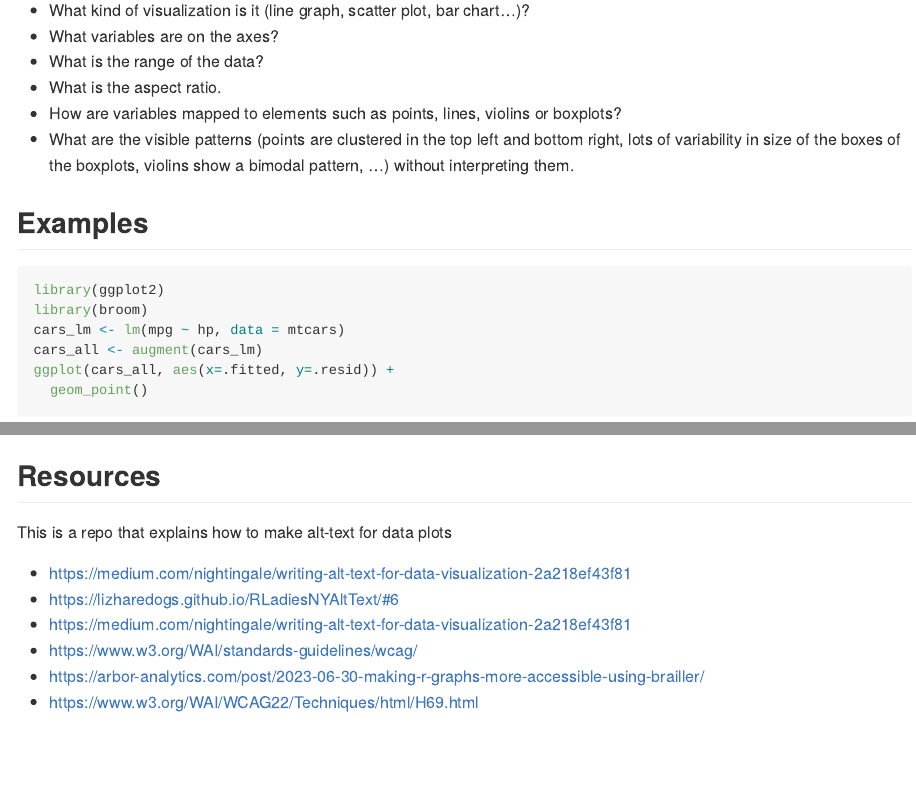
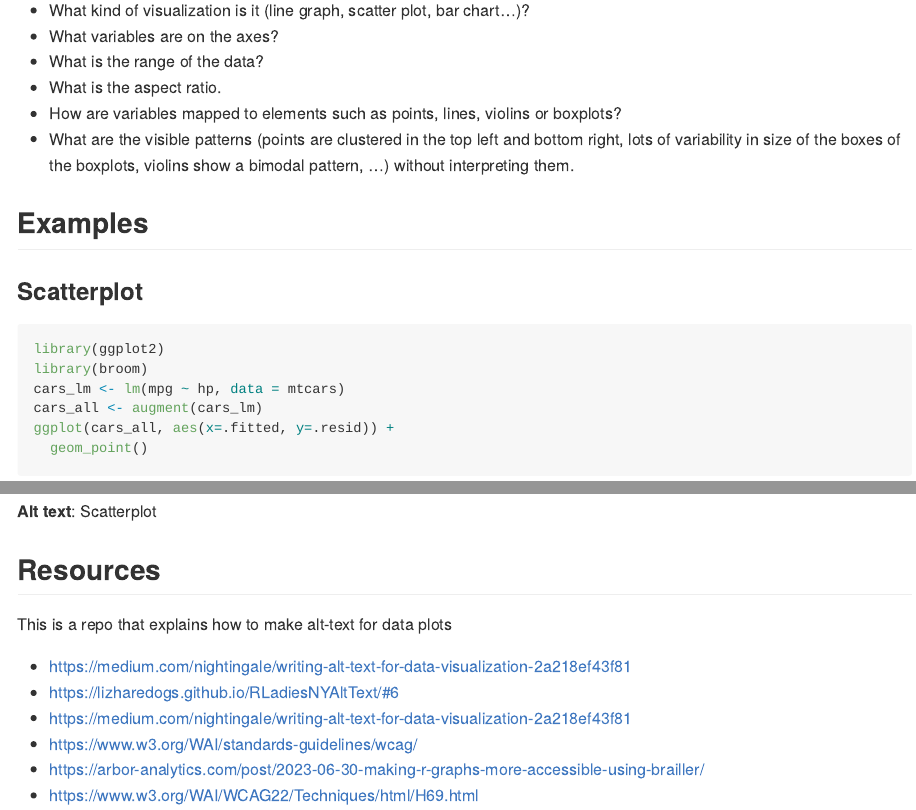
Before and after one commit to numbats/alt-text-for-data-plots, an R Markdown document (README.Rmd): the page in a window 1100 px wide, from 680 px down, and a second part further down, joined at a grey line. The pictures show the output file README.md that the author committed with the source, drawn offline in the style of GitHub.

Commit message:
start on first example

````diff
--- a/README.Rmd
+++ b/README.Rmd
@@ -41,6 +41,8 @@ The basic ingredients for alt text are:
 
 ## Examples
 
+### Scatterplot
+
 ```{r}
 #| label: resid-plot
 #| fig-width: 3
@@ -52,6 +54,8 @@ cars_all <- augment(cars_lm)
 ggplot(cars_all, aes(x=.fitted, y=.resid)) +
   geom_point()
 ```
+
+**Alt text**: Scatterplot
 
 ## Resources
 
````
Also changed, not shown: README.md.
